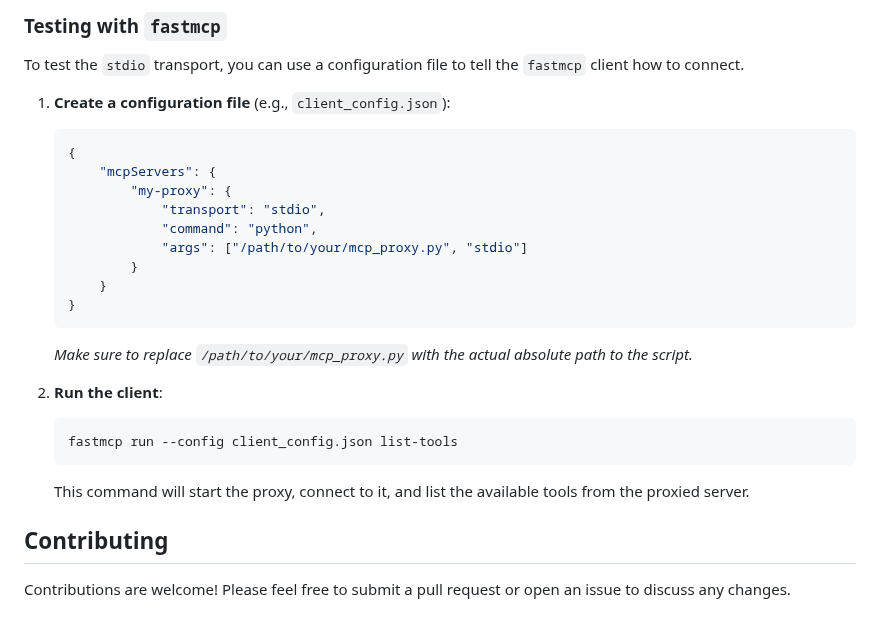
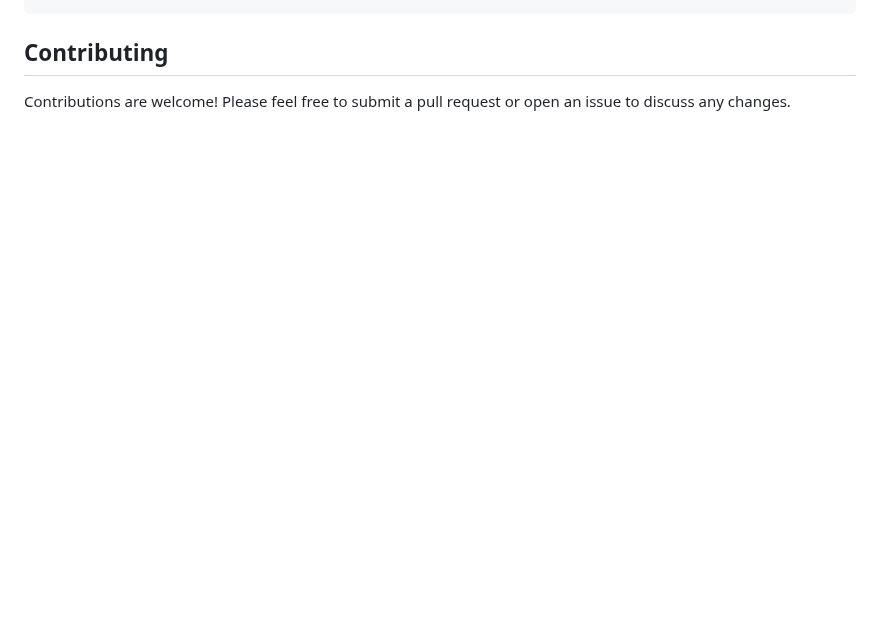
Before and after one commit to sokunmin/mcp-proxy, a Markdown page: README.md, the part around one of its changes. Drawn GitHub-style; blank space fills up the shorter version.

````diff
--- a/README.md
+++ b/README.md
@@ -106,30 +136,3 @@ You can test the proxy using the `fastmcp` command-line tool or any other MCP-co
-### Testing with `fastmcp`
-
-To test the `stdio` transport, you can use a configuration file to tell the `fastmcp` client how to connect.
-
-1.  **Create a configuration file** (e.g., `client_config.json`):
-
-    ```json
-    {
-        "mcpServers": {
-            "my-proxy": {
-                "transport": "stdio",
-                "command": "python",
-                "args": ["/path/to/your/mcp_proxy.py", "stdio"]
-            }
-        }
-    }
-    ```
-
-    *Make sure to replace `/path/to/your/mcp_proxy.py` with the actual absolute path to the script.*
-
-2.  **Run the client**:
-
-    ```bash
-    fastmcp run --config client_config.json list-tools
-    ```
-
-    This command will start the proxy, connect to it, and list the available tools from the proxied server.
 
 ## Contributing
 
````
Also changed, not shown: other parts of README.md (+88 -58 lines), prompt/MEMORY.md (+43 -181 lines).
